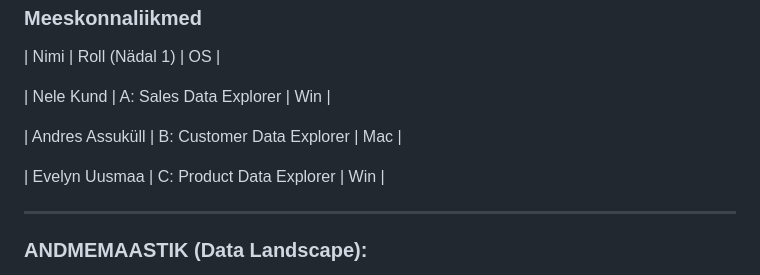
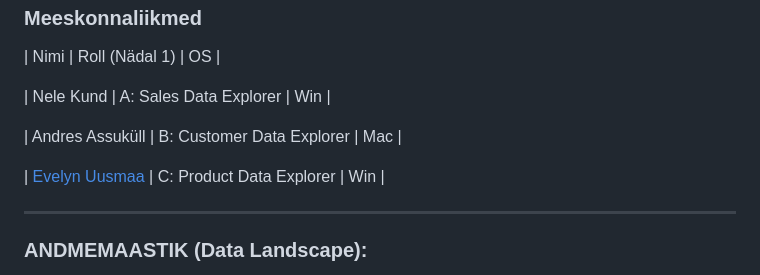
Before and after one commit to andres-assukyll/urbanstyle-sales-analytics, a Markdown page: week1/README.md, the part around the change. Drawn GitHub-style.

Commit message:
Add product data explorer summary

```diff
--- a/week1/README.md
+++ b/week1/README.md
@@ -8,7 +8,7 @@
 
    | Andres Assuküll | B: Customer Data Explorer | Mac |
 
-   | Evelyn Uusmaa | C: Product Data Explorer | Win |
+   | [Evelyn Uusmaa](product-data-explorer.md) | C: Product Data Explorer | Win |
 
 ---
 
```
Also changed, not shown: week1/product-data-explorer.md (added, +42 -0 lines), week1/product-data-explorer-result.png (added).
